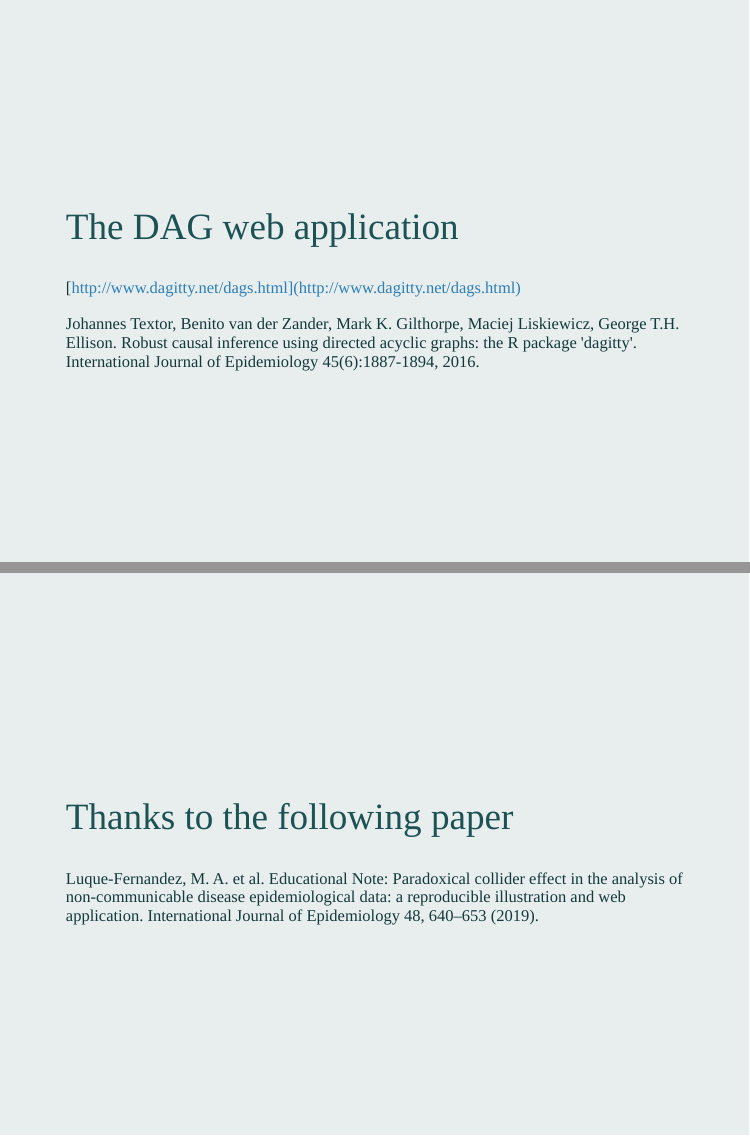
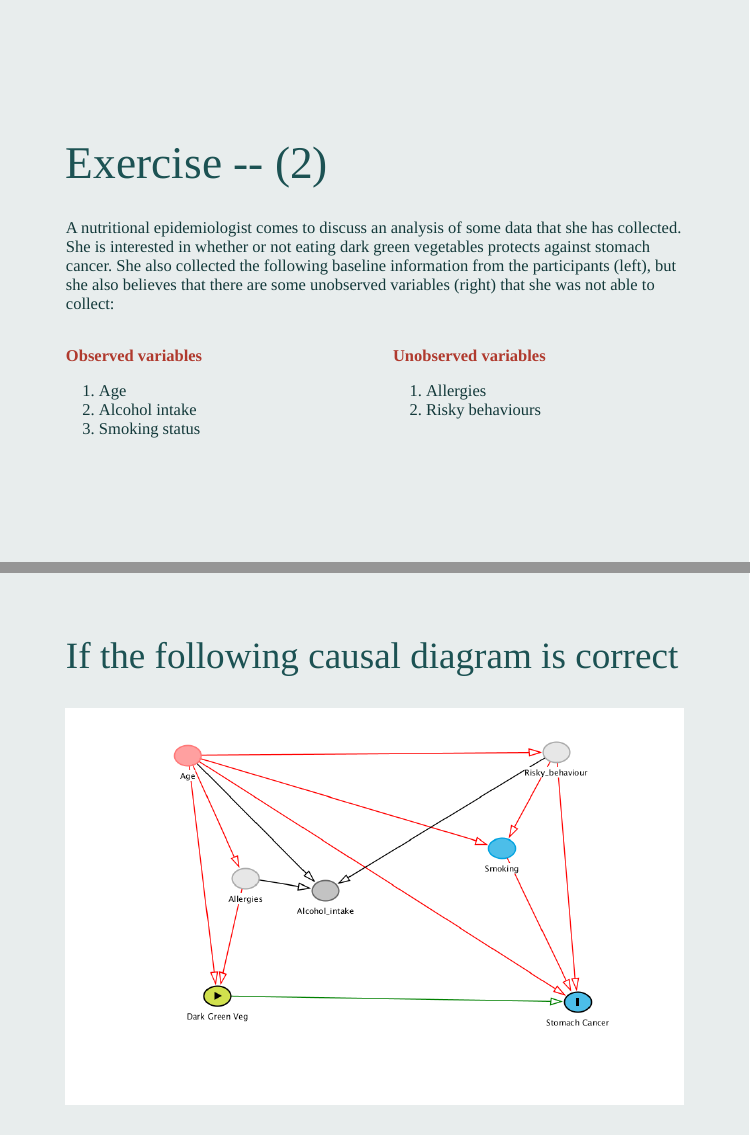
Before and after one commit to winterwang/DAG-CSS, an R Markdown document (index.Rmd): pages 31 and 32 of 33 before the commit and pages 31 and 32 of 36 after it, joined at a grey line. The pictures show the slides in the output file index.html that the author committed with the source; the slides are laid out offline by our stand-in for remark.js, each with all of its steps uncovered, in fonts that may differ from those the slides ask for, and without slide numbers, shadows or browser add-ons.

Commit message:
updated slides to page 36

````diff
--- a/index.Rmd
+++ b/index.Rmd
@@ -631,0 +635,32 @@ knitr::include_graphics("img/recallbias.png")
+# Exercise -- (2)
+
+A nutritional epidemiologist comes to discuss an analysis of some data that she has collected. She is interested in whether or not eating dark green vegetables protects against stomach cancer. She also collected the following baseline information from the participants (left), but she also believes that there are some unobserved variables (right) that she was not able to collect:
+
+.pull-left[
+**Observed variables**
+
+1. Age
+2. Alcohol intake
+3. Smoking status
+]
+
+.pull-right[
+**Unobserved variables**
+
+1. Allergies
+2. Risky behaviours
+]
+
+
+---
+class: middle
+
+## If the following causal diagram is correct
+
+```{r echo = FALSE, fig.align='center'}
+knitr::include_graphics("img/dagitty-model.png")
+```
+
+
+---
+class: middle, inverse, center
````
Also changed, not shown: img/dagitty-model.png (added), index.html, index.Rmd (10 more changed lines).
